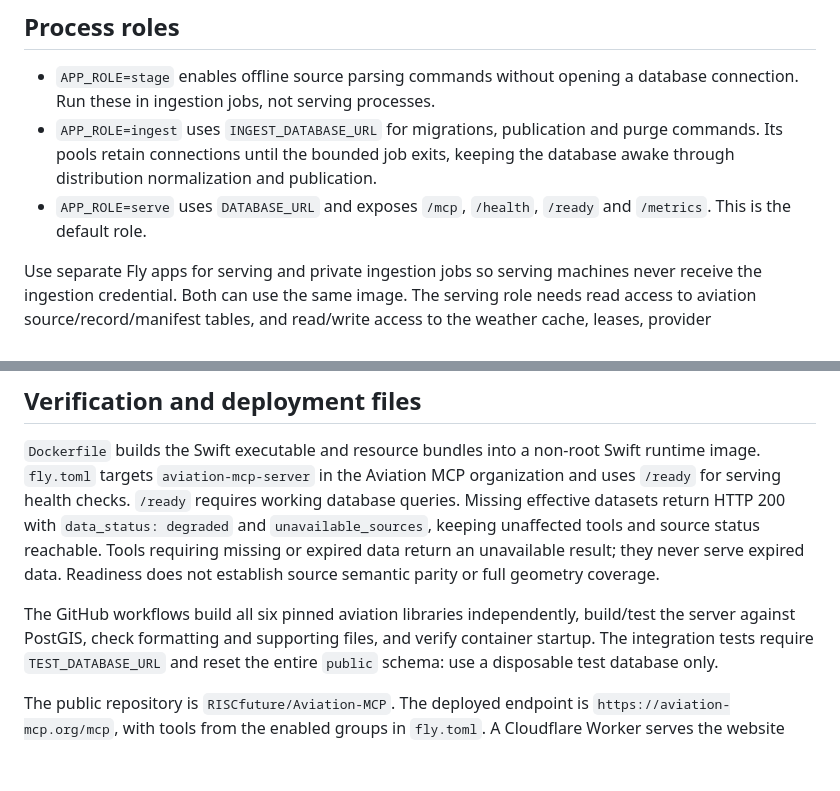
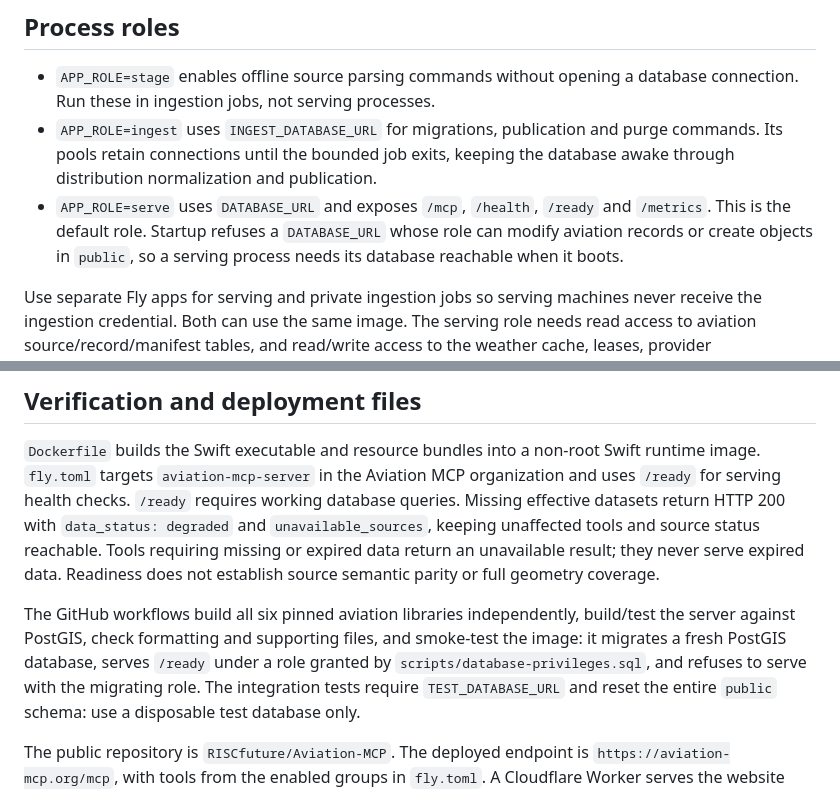
Before and after one commit to RISCfuture/Aviation-MCP, a Markdown page: docs/operations.md, 2 parts joined by grey strips. Rendered like a GitHub page; blank space fills up the shorter version.

```diff
--- a/docs/operations.md
+++ b/docs/operations.md
@@ -12,7 +12,9 @@ imports prevent publication. Enabled domains still require effective source data
   purge commands. Its pools retain connections until the bounded job exits,
   keeping the database awake through distribution normalization and publication.
 - `APP_ROLE=serve` uses `DATABASE_URL` and exposes `/mcp`, `/health`, `/ready`
-  and `/metrics`. This is the default role.
+  and `/metrics`. This is the default role. Startup refuses a `DATABASE_URL`
+  whose role can modify aviation records or create objects in `public`, so a
+  serving process needs its database reachable when it boots.
 
 Use separate Fly apps for serving and private ingestion jobs so serving
 machines never receive the ingestion credential. Both can use the same image.
@@ -185,7 +208,9 @@ source semantic parity or full geometry coverage.
 
 The GitHub workflows build all six pinned aviation libraries independently,
 build/test the server against PostGIS, check formatting and supporting files,
-and verify container startup. The integration tests require
+and smoke-test the image: it migrates a fresh PostGIS database, serves `/ready`
+under a role granted by `scripts/database-privileges.sql`, and refuses to serve
+with the migrating role. The integration tests require
 `TEST_DATABASE_URL` and reset the entire `public` schema: use a disposable test
 database only.
 
```
Also changed, not shown: other parts of docs/operations.md (+24 -3 lines), docs/terrain.md (+4 -1 lines), site/README.md (+4 -3 lines).
